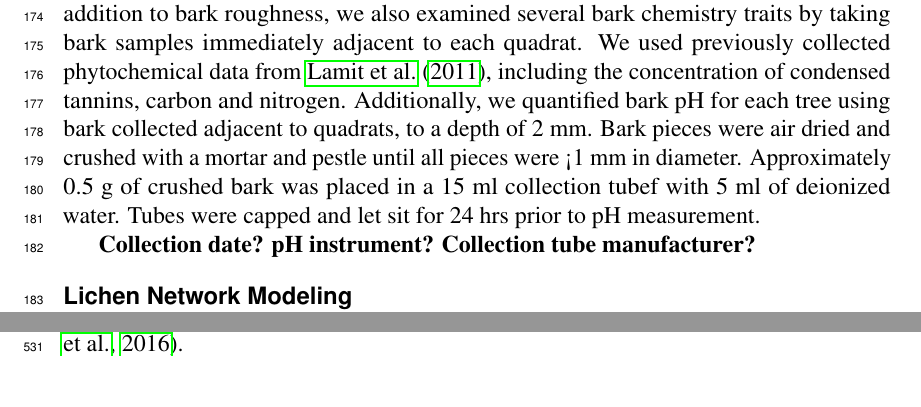
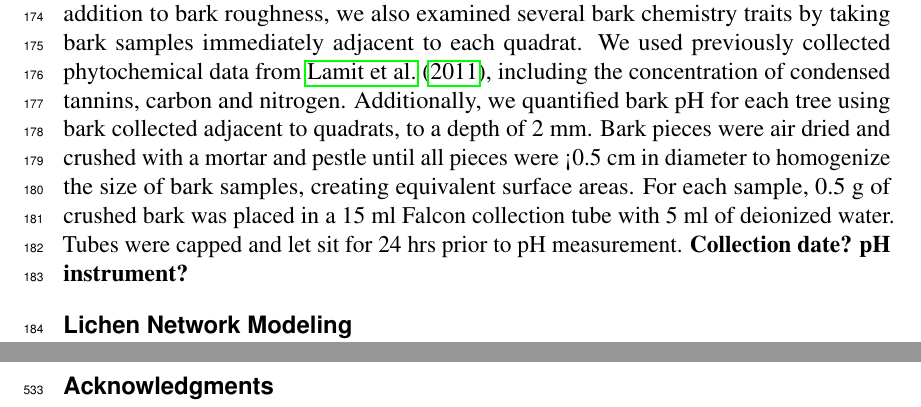
Before and after one commit to ECGen/lcn_manuscript, a LaTeX document (main.tex): two parts of pages 5 and 13 of 24 before the commit and two parts of pages 5 and 14 of 24 after it, joined at a grey line, cut so that both start at the same text. Compiled offline with pdfLaTeX.

Commit message:
Adds homogenization details from LJL

```diff
--- a/main.tex
+++ b/main.tex
@@ -341,11 +341,11 @@ including the concentration of condensed tannins, carbon and
 nitrogen. Additionally, we quantified bark pH for each tree using bark
 collected adjacent to quadrats, to a depth of 2 mm. Bark pieces were
 air dried and crushed with a mortar and pestle until all pieces were
-<1 mm in diameter. Approximately 0.5 g of crushed bark was placed in a
-15 ml collection tubef with 5 ml of deionized water. Tubes were capped
-and let sit for 24 hrs prior to pH measurement.
-
-\textbf{Collection date? pH instrument? Collection tube manufacturer?}
+<0.5 cm in diameter to homogenize the size of bark samples, creating
+equivalent surface areas. For each sample, 0.5 g of crushed bark was
+placed in a 15 ml Falcon collection tube with 5 ml of deionized
+water. Tubes were capped and let sit for 24 hrs prior to pH
+measurement. \textbf{Collection date? pH instrument?}
 
 
 
```
